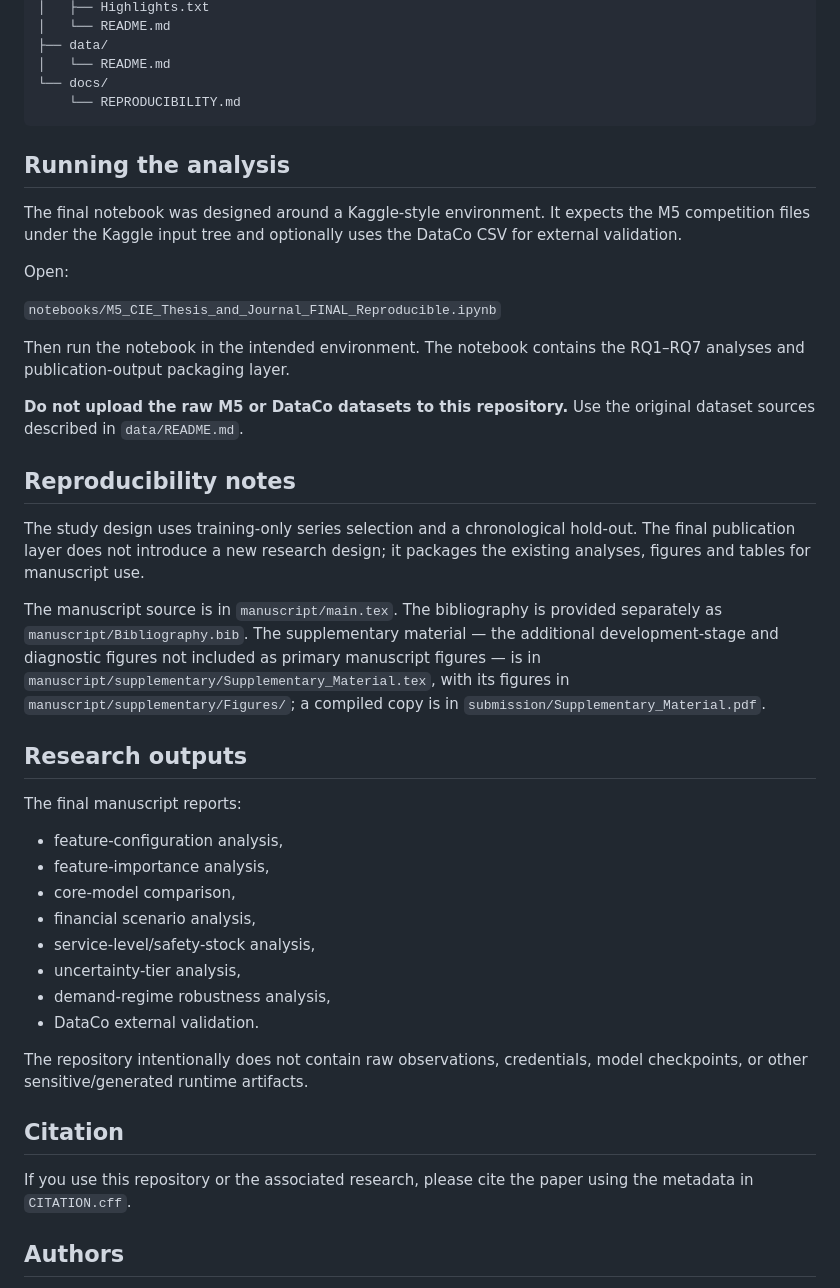
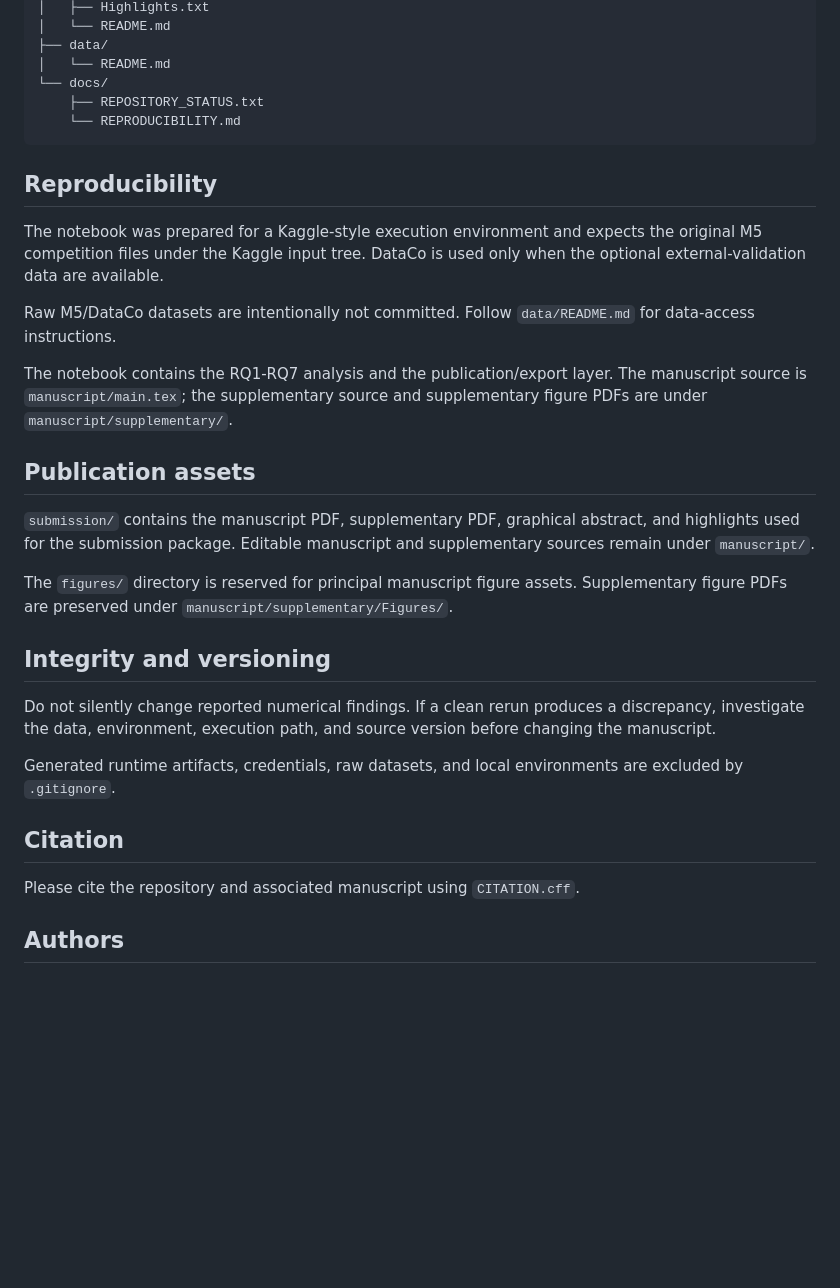
Before and after one commit to merajsharif34/m5-retail-demand-forecasting-cie, a Markdown page: README.md, the part around one of its changes. Drawn GitHub-style; blank space fills up the shorter version.

Commit message:
Align README with journal-only source-of-truth and reproducibility policy

````diff
--- a/README.md
+++ b/README.md
@@ -46,45 +46,33 @@ The notebook preserves the thesis-aligned RQ1–RQ7 analyses and includes the pu
 ├── data/
 │   └── README.md
 └── docs/
+    ├── REPOSITORY_STATUS.txt
     └── REPRODUCIBILITY.md
 ```
 
-## Running the analysis
+## Reproducibility
 
-The final notebook was designed around a Kaggle-style environment. It expects the M5 competition files under the Kaggle input tree and optionally uses the DataCo CSV for external validation.
+The notebook was prepared for a Kaggle-style execution environment and expects the original M5 competition files under the Kaggle input tree. DataCo is used only when the optional external-validation data are available.
 
-Open:
+Raw M5/DataCo datasets are intentionally not committed. Follow `data/README.md` for data-access instructions.
 
-`notebooks/M5_CIE_Thesis_and_Journal_FINAL_Reproducible.ipynb`
+The notebook contains the RQ1-RQ7 analysis and the publication/export layer. The manuscript source is `manuscript/main.tex`; the supplementary source and supplementary figure PDFs are under `manuscript/supplementary/`.
 
-Then run the notebook in the intended environment. The notebook contains the RQ1–RQ7 analyses and publication-output packaging layer.
+## Publication assets
 
-**Do not upload the raw M5 or DataCo datasets to this repository.** Use the original dataset sources described in `data/README.md`.
+`submission/` contains the manuscript PDF, supplementary PDF, graphical abstract, and highlights used for the submission package. Editable manuscript and supplementary sources remain under `manuscript/`.
 
-## Reproducibility notes
+The `figures/` directory is reserved for principal manuscript figure assets. Supplementary figure PDFs are preserved under `manuscript/supplementary/Figures/`.
 
-The study design uses training-only series selection and a chronological hold-out. The final publication layer does not introduce a new research design; it packages the existing analyses, figures and tables for manuscript use.
+## Integrity and versioning
 
-The manuscript source is in `manuscript/main.tex`. The bibliography is provided separately as `manuscript/Bibliography.bib`. The supplementary material — the additional development-stage and diagnostic figures not included as primary manuscript figures — is in `manuscript/supplementary/Supplementary_Material.tex`, with its figures in `manuscript/supplementary/Figures/`; a compiled copy is in `submission/Supplementary_Material.pdf`.
+Do not silently change reported numerical findings. If a clean rerun produces a discrepancy, investigate the data, environment, execution path, and source version before changing the manuscript.
 
-## Research outputs
-
-The final manuscript reports:
-
-- feature-configuration analysis,
-- feature-importance analysis,
-- core-model comparison,
-- financial scenario analysis,
-- service-level/safety-stock analysis,
-- uncertainty-tier analysis,
-- demand-regime robustness analysis,
-- DataCo external validation.
-
-The repository intentionally does not contain raw observations, credentials, model checkpoints, or other sensitive/generated runtime artifacts.
+Generated runtime artifacts, credentials, raw datasets, and local environments are excluded by `.gitignore`.
 
 ## Citation
 
-If you use this repository or the associated research, please cite the paper using the metadata in `CITATION.cff`.
+Please cite the repository and associated manuscript using `CITATION.cff`.
 
 ## Authors
 
````
Also changed, not shown: other parts of README.md (+8 -8 lines).
